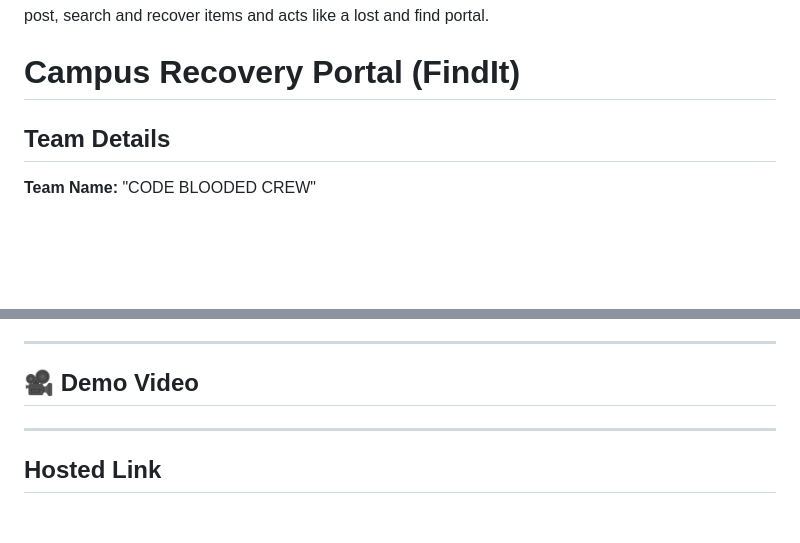
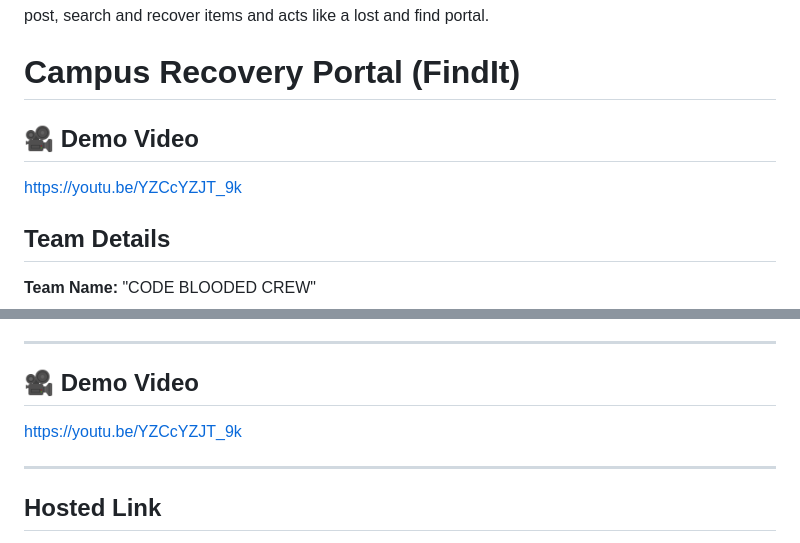
Before and after one commit to bhavyanpotla/Campus_Recovery_Portal, a Markdown page: README.md, 2 parts joined by grey strips. GitHub-like rendering; blank space fills up the shorter version.

Commit message:
Add demo video section to README
Added demo video link to README and improved formatting.

```diff
--- a/README.md
+++ b/README.md
@@ -1,6 +1,9 @@
 # Campus_Recovery_Portal
 post, search and recover items and acts like a lost and find portal.
 #   Campus Recovery Portal (FindIt)
+
+## 🎥 Demo Video
+https://youtu.be/YZCcYZJT_9k
 
 ##   Team Details
 **Team Name:** "CODE BLOODED CREW"
@@ -133,7 +137,7 @@ http://127.0.0.1:5000/
 ---
 
 ## 🎥 Demo Video
-
+https://youtu.be/YZCcYZJT_9k
 
 ---
 
```
Also changed, not shown: other parts of README.md (+1 -0 lines).
